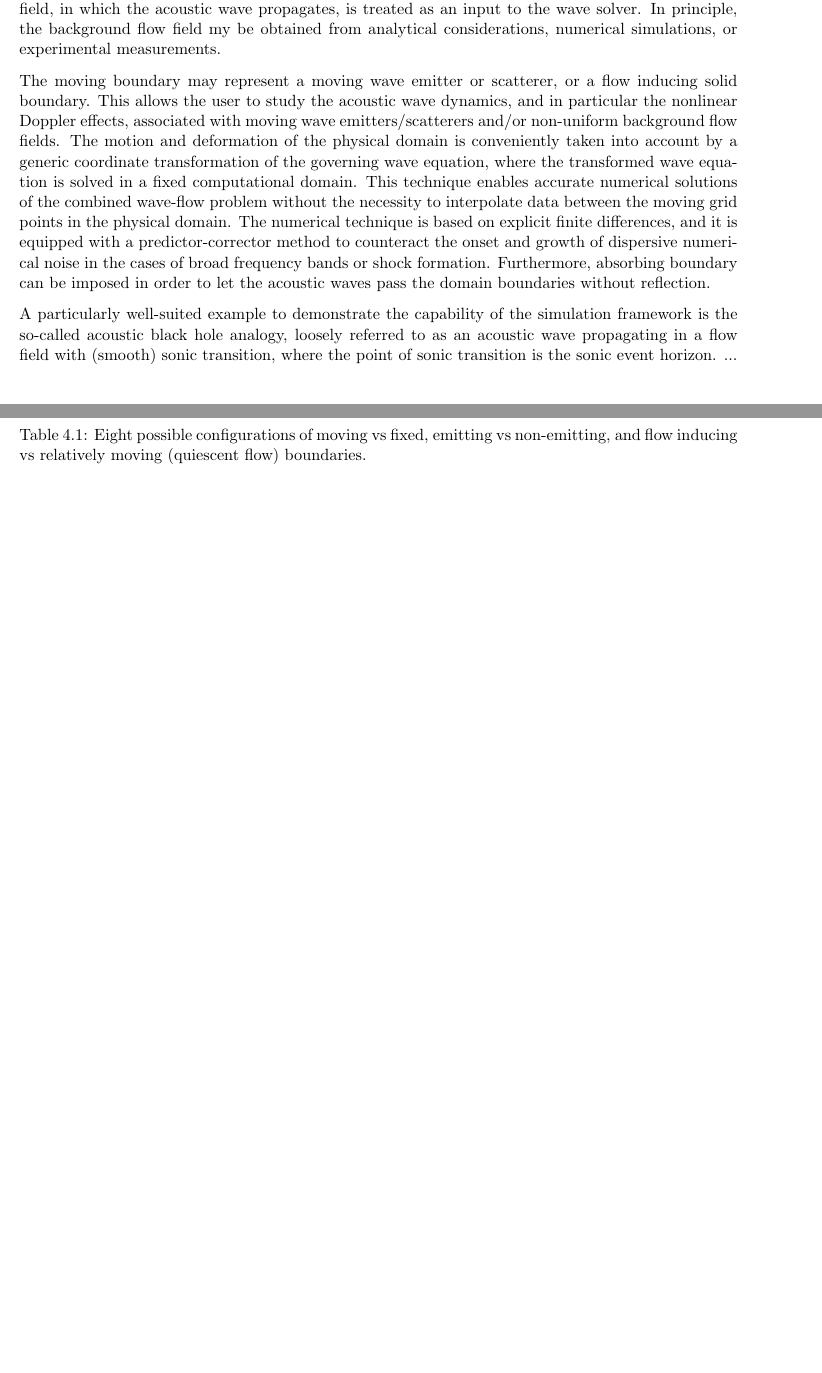
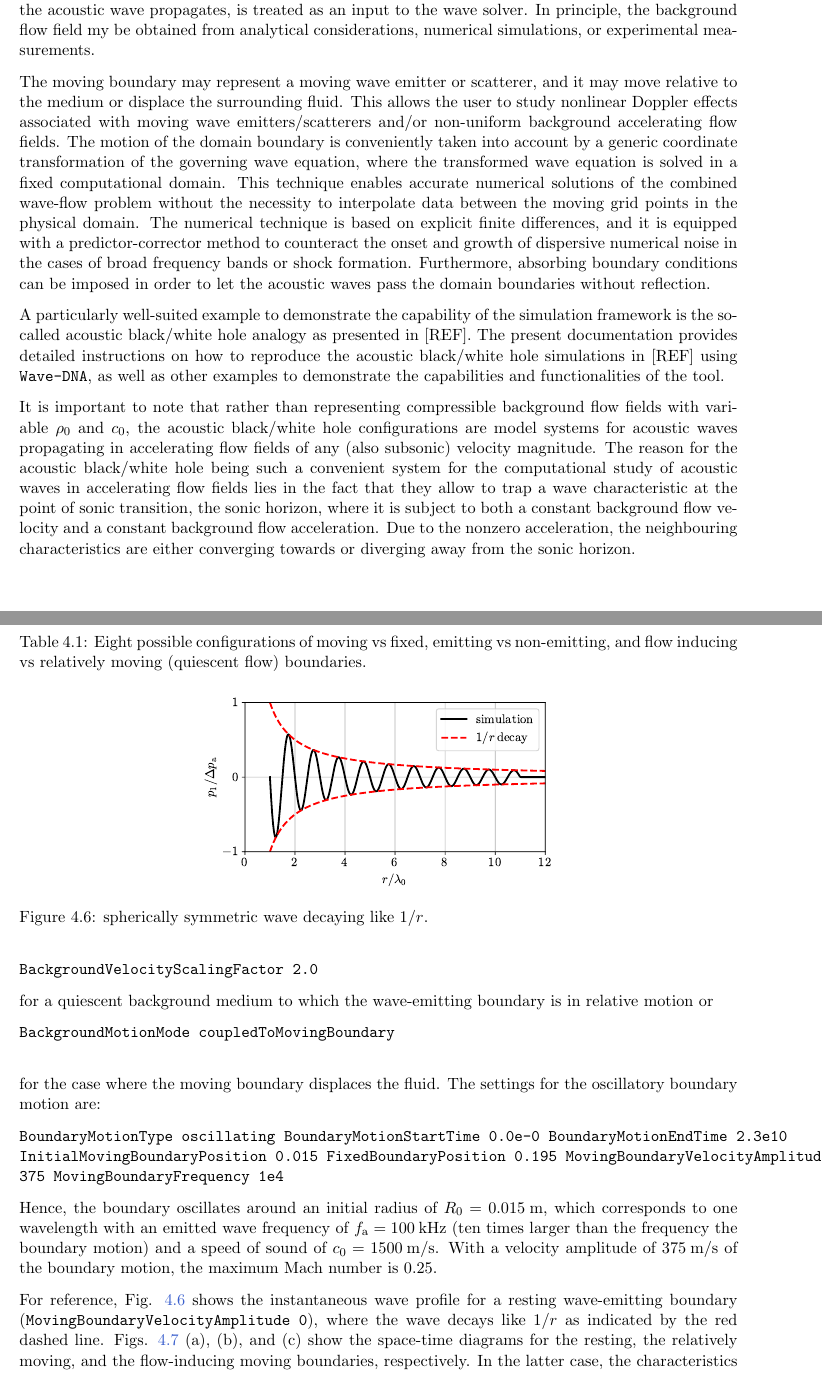
Before and after one commit to polycfd/Wave-DNA, a LaTeX document (documentation/WaveDNA_documentation.tex, which reads documentation/chapters/AboutWaveDNA.tex, documentation/chapters/Examples.tex): two parts of pages 4 and 27 of 32 before the commit and two parts of pages 4 and 27 of 34 after it, joined at a grey line, cut so that both start at the same text, the shorter picture padded with empty space. The pictures show the PDF file documentation/WaveDNA_documentation.pdf that the author committed with the source.

Commit message:
updated documentation by oscillating emitter example

```diff
--- a/documentation/chapters/AboutWaveDNA.tex
+++ b/documentation/chapters/AboutWaveDNA.tex
@@ -10,5 +10,7 @@ The moving boundary may represent a moving wave emitter or scatterer, or a flow
 
-A particularly well-suited example to demonstrate the capability of the simulation framework is the so-called acoustic black hole analogy, loosely referred to as an acoustic wave propagating in a flow field with (smooth) sonic transition, where the point of sonic transition is the sonic event horizon. ...
+A particularly well-suited example to demonstrate the capability of the simulation framework is the so-called acoustic black/white hole analogy as presented in [REF]. The present documentation provides detailed instructions on how to reproduce the acoustic black/white hole simulations in [REF] using {\tt Wave-DNA}, as well as other examples to demonstrate the capabilities and functionalities of the tool.
+
+It is important to note that rather than representing compressible background flow fields with variable $\rho_0$ and $c_0$, the acoustic black/white hole configurations are model systems for acoustic waves propagating in accelerating flow fields of any (also subsonic) velocity magnitude. The reason for the acoustic black/white hole being such a convenient system for the computational study of acoustic waves in accelerating flow fields lies in the fact that they allow to trap a wave characteristic at the point of sonic transition, the sonic horizon, where it is subject to both a constant background flow velocity and a constant background flow acceleration. Due to the nonzero acceleration, the neighbouring characteristics are either converging towards or diverging away from the sonic horizon.
 
 
 
@@ -72,5 +74,5 @@ Due to Eqs. \eqref{eq:transDerivativeOp_space} and \eqref{eq:transDerivativeOp_t
 \section{Importance of the coordinate transformation}
 \label{sec:Importance of the coordinate transformation}
 
-The coordinate transformation is not only a convenient means to model the moving domain boundary. In the acoustic black hole scenario, it also plays a key role in establishing a well-posed formulation of the governing wave equation.
+The coordinate transformation is not only a convenient means to model the moving domain boundary. In the acoustic black/white hole scenario, it also plays a key role in establishing a well-posed formulation of the governing wave equation.
 
--- a/documentation/chapters/Examples.tex
+++ b/documentation/chapters/Examples.tex
@@ -208,4 +214,22 @@ Each of the test cases in this example directory is set up in such a way that wa
 \label{sec:Slowly oscillating emitter and flow field}
 
 
-The example of a slowly oscillating emitter is concerned with a slowly oscillating domain boundary, where ``slow'' means that the frequency $f_{\mathrm{b}}$ of the sinusoidal motion of the domain boundary is smaller than the emitted wave frequency $f$
+The example of a slowly oscillating emitter is concerned with a slowly oscillating domain boundary, where ``slow'' means that the frequency $f_{\mathrm{b}}$ of the sinusoidal motion of the domain boundary is smaller than the emitted wave frequency $f_{\mathrm{a}}$. In this example, a spherically symmetric wave is considered, where the settings for the background flow field are:
+
+{\tt
+Geometry 3dSphericallySymmetric \\
+BackgroundMotionMode quiescent \\
+BackgroundVelocityScalingFactor 2.0
+}
+
+for a quiescent background medium to which the wave-emitting boundary is in relative motion or
+
+{\tt
+BackgroundMotionMode coupledToMovingBoundary\\
+}
+
+for the case where the moving boundary displaces the fluid. The settings for the oscillatory boundary motion are:
+
+{\tt
+BoundaryMotionType oscillating
+BoundaryMotionStartTime 0.0e-0
@@ -211,0 +239,16 @@ The example of a slowly oscillating emitter is concerned with a slowly oscillati
+MovingBoundaryVelocityAmplitude 375
+MovingBoundaryFrequency 1e4
+}
+
+Hence, the boundary oscillates around an initial radius of $R_0=0.015\:\mathrm{m}$, which corresponds to one wavelength with an emitted wave frequency of $f_{\mathrm{a}}=100\:\mathrm{kHz}$ (ten times larger than the frequency the boundary motion) and a speed of sound of $c_0=1500\:\mathrm{m/s}$. With a velocity amplitude of $375\:\mathrm{m/s}$ of the boundary motion, the maximum Mach number is 0.25.
+
+For reference, Fig. \ref{fig:pr_oscilattingEmitter_staticBoundary} shows the instantaneous wave profile for a resting wave-emitting boundary ({\tt MovingBoundaryVelocityAmplitude 0}), where the wave decays like $1/r$ as indicated by the red dashed line. Figs. \ref{fig:rt_oscillatingEmitter} (a), (b), and (c) show the space-time diagrams for the resting, the relatively moving, and the flow-inducing moving boundaries, respectively. In the latter case, the characteristics posses a slight curvature due the variable background flow field in which the acoustic wave propagates.
+
+\begin{figure}
+\centering
+{\includegraphics[width=0.5\textwidth]{pr_oscilattingEmitter_staticBoundary.pdf}}
+\caption{\raggedright spherically symmetric wave decaying like $1/r$.}
+\label{fig:pr_oscilattingEmitter_staticBoundary}
+\end{figure}
+
+\begin{figure*}
@@ -212,9 +259,16 @@ The example of a slowly oscillating emitter is concerned with a slowly oscillati
+{\includegraphics[width=0.33\textwidth]{rt_oscilattingEmitter_quiescent.pdf}}
+\subfloat[Oscillating flow-inducing wave-emitting boundary]
+{\includegraphics[width=0.33\textwidth]{rt_oscilattingEmitter_inducedFlow.pdf}}
+\caption{\raggedright Space-time diagrams of an oscillating wave-emitting boundary, where ten acoustic wave periods are emitted during one oscillation cycle of the moving boundary.}
+\label{fig:rt_oscillatingEmitter}
+%\vskip1in
+\end{figure*}
 
 
 \section{Acoustic black and white holes}
 \label{sec:AAcoustic black and white holes}
 
-The following examples are found in {\tt examples/AcousticBlackWhiteHoles}. The directory contains the full set-ups to reproduce the results for the acoustic black and white whole configurations presented in ..., some of which are shown here as an illustrative example. The individual test case folders further include python postprocessing scripts in order to produce the space-time diagrams, the plots of the instantaneous wave profiles, and the acoustic pressure evolution at the sonic horizon alongside the analytical reference solutions derived in ...
+The following examples are found in {\tt examples/AcousticBlackWhiteHoles}. The directory contains the full set-ups to reproduce the results for the acoustic black and white whole configurations presented in [REF], some of which are shown here as an illustrative example. The individual test case folders further include python postprocessing scripts in order to produce the space-time diagrams, the plots of the instantaneous wave profiles, and the acoustic pressure evolution at the sonic horizon alongside the analytical reference solutions derived in [REF].
 
 In the acoustic black hole example shown here, nonlinearities are neglected ($\beta=0$ and $\mathcal{L}=0$). The entire physical domain in Fig. \ref{fig:rt} is initially located outside the acoustic black hole. Subsequently, the moving wave emitting boundary collapses and eventually passes the sonic horizon while emitting outgoing characteristics. The first example in Fig. \ref{fig:rt} (a) is realized by the following boundary settings:
 
@@ -272,7 +326,7 @@ TimeStepSize 2.5e-9 --- *100 ---> 2.5e-7
 
 The instantaneous acoustic pressure profiles in Fig. \ref{fig:pr}, corresponding to the acoustic black holes in Fig. \ref{fig:rt}, show that the waveform has a tedency to decay over time as the wave is progressively red-shifted. The sonic horizon ($r=r_{\mathrm{h}}$) is particularly well-suited to observe the acoustic pressure modulation. The data at the sonic horizon is written to the output file {\tt horizon.dat}.
 
-Fig. \ref{fig:horizon_smallABH} exemplarily shows the acoustic pressure evolution at the sonic horizon over the dimensionless time $f_{\mathrm{a}}$ for the acoustic black hole in Fig. \ref{fig:rt} (a) alongside the analytical solutions derived in ...
+Fig. \ref{fig:horizon_smallABH} exemplarily shows the acoustic pressure evolution at the sonic horizon over the dimensionless time $f_{\mathrm{a}}$ for the acoustic black hole in Fig. \ref{fig:rt} (a) alongside the analytical solutions derived in [REF].
 
 Fig. \ref{fig:WH} exemplarily shows the (a) space-time diagram and (b) the instantaneous acoustic pressure profiles for an acoustic white hole, which can be seen as the inverse problem of the acoustic black hole. This time, the entire physical domain is initially located inside the acoustic white hole. Subsequently, the wave emitting boundary expands and eventually passes the sonic horizon while emitting ingoing characteristics. The sonic horizon radius, the speed of sound, and the emitted wave frequency are the same as in Fig. \ref{fig:rt}, so that again a Helmholtz number of $\mathrm{He}=50$ is obtained. The settings to trap the same emitted wave period at the sonic horizon as in the acoustic black hole configuration are as follows:
 
@@ -322,7 +376,7 @@ In the acoustic white hole in Fig. \ref{fig:WH}, the characteristics converge to
 \begin{figure}
 \centering
 \includegraphics[width=0.5\textwidth]{figures/horizon_smallABH.pdf}
-\caption{Evolution of the acoustic pressure at the sonic horizon over the dimensionless time $f_{\mathrm{a}}$ for the acoustic black hole in Fig. \ref{fig:rt} (a) alongside the analytical first- and second-order solutions derived in ...}
+\caption{Evolution of the acoustic pressure at the sonic horizon over the dimensionless time $f_{\mathrm{a}}$ for the acoustic black hole in Fig. \ref{fig:rt} (a) alongside the analytical first- and second-order solutions derived in [REF].}
 \label{fig:horizon_smallABH}
 \end{figure}
 
```
Also changed, not shown: documentation/WaveDNA_documentation.tex (+1 -1 lines), documentation/chapters/UsingWaveDNA.tex (+2 -2 lines), documentation/WaveDNA_documentation.pdf, documentation/figures/pr_oscilattingEmitter_staticBoundary.pdf (added), documentation/figures/rt_oscilattingEmitter_inducedFlow.pdf (added), documentation/figures/rt_oscilattingEmitter_quiescent.pdf (added), documentation/figures/rt_oscilattingEmitter_staticBoundary.pdf (added), documentation/figures/shock_attenuation.pdf, documentation/figures/shock_attenuation_detail.pdf, documentation/chapters/AboutWaveDNA.tex (8 more changed lines), documentation/chapters/Examples.tex (29 more changed lines).
